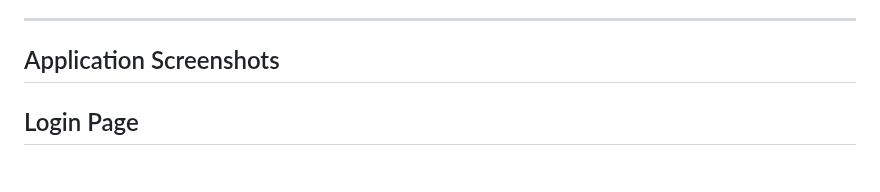
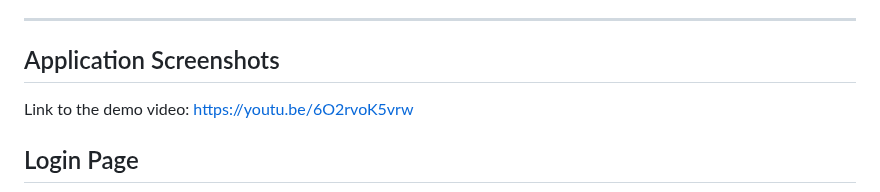
Before and after one commit to edurelated2021/kid-safe-home, a Markdown page: README.md, the part around the change. GitHub-like rendering; blank space fills up the shorter version.

```diff
--- a/README.md
+++ b/README.md
@@ -160,6 +160,9 @@ Enter user as "admin" and credential as "admin123" on the Login screen to naviga
 
 ---
 ## Application Screenshots
+
+Link to the demo video:  https://youtu.be/6O2rvoK5vrw
+
 ## Login Page
 ![Login Page](docs/images/loginScreen.jpg?raw=true)
 
```
